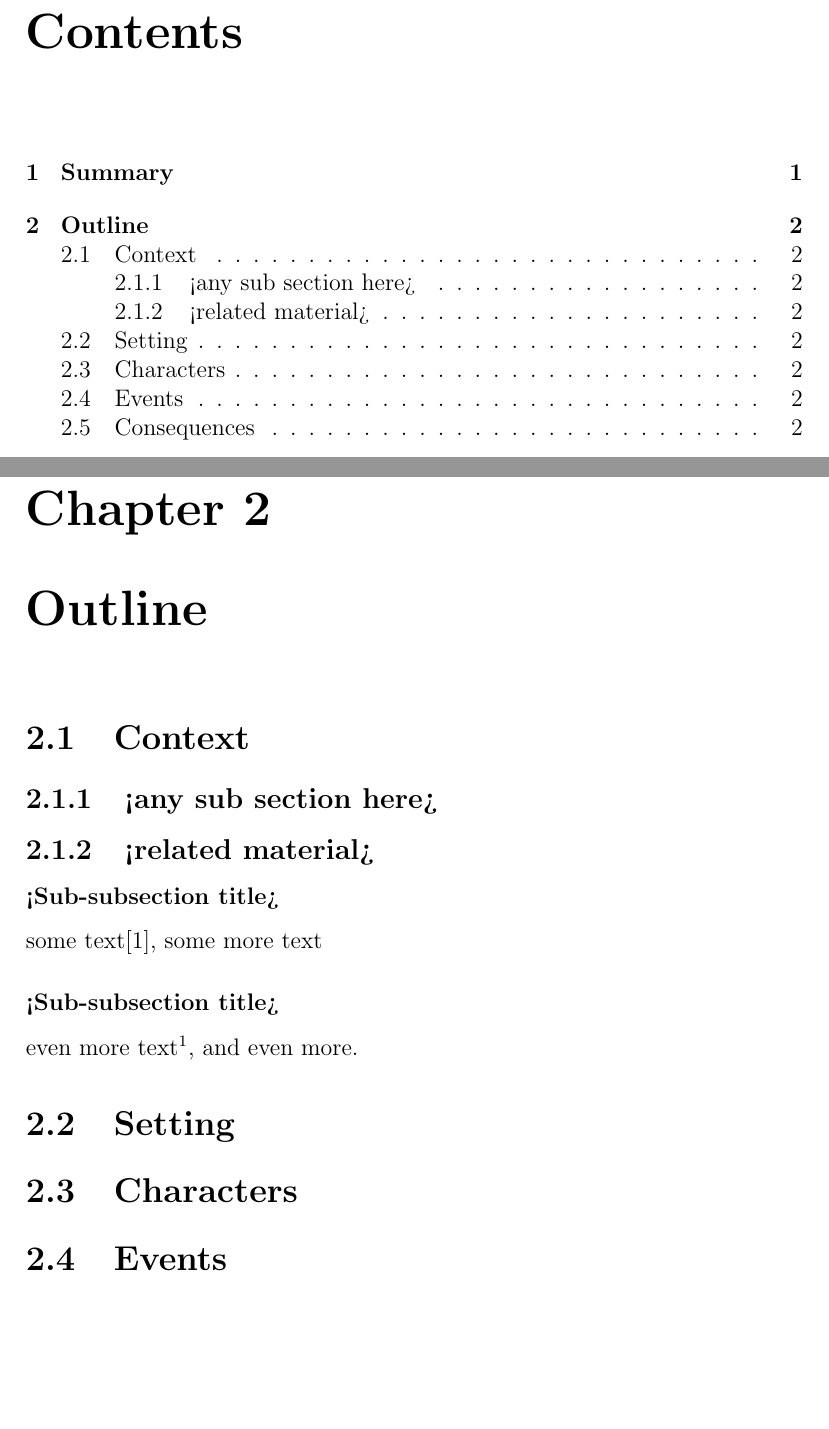
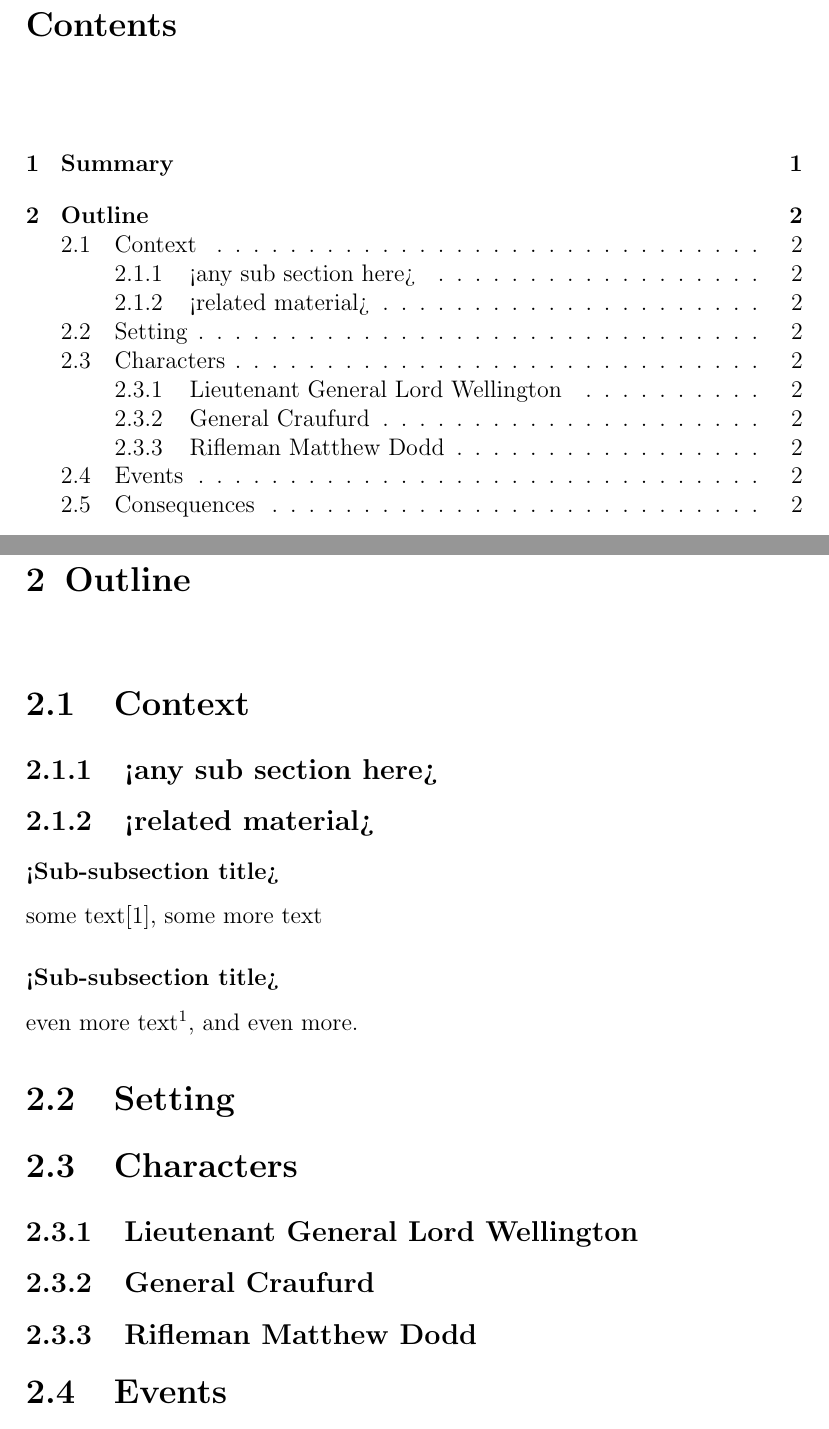
Before and after one commit to athanclark/goals, a LaTeX document (report.tex, which reads introduction.tex): two parts of pages 2 and 4 of 7, joined at a grey line, cut so that both start at the same text, the shorter picture padded with empty space. Compiled offline with pdfLaTeX.

Commit message:
adjusted chapter indexing

```diff
--- a/introduction.tex
+++ b/introduction.tex
@@ -14,6 +14,12 @@ even more text\footnote{<footnote here>}, and even more.
 \section{Setting}
 
 \section{Characters}
+\subsection{Lieutenant General Lord Wellington}
+
+\subsection{General Craufurd}
+
+\subsection{Rifleman Matthew Dodd}
+
 
 \section{Events}
 
--- a/report.tex
+++ b/report.tex
@@ -23,8 +23,12 @@
 \documentclass[12pt,a4paper]{report}
 \usepackage[pdftex]{graphicx} %for embedding images
 \usepackage{url} %for proper url entries
-\usepackage[bookmarks, colorlinks=false, pdfborder={0 0 0}, pdftitle={<pdf title here>}, pdfauthor={<author's name here>}, pdfsubject={<subject here>}, pdfkeywords={<keywords here>}]{hyperref} %for creating links in the pdf version and other additional pdf attributes, no effect on the printed document
+\usepackage[bookmarks, colorlinks=false, pdfborder={0 0 0}, pdftitle={<pdf title here>}, pdfauthor={Athan L Clark}, pdfsubject={Report}, pdfkeywords={USMC}]{hyperref} %for creating links in the pdf version and other additional pdf attributes, no effect on the printed document
 %\usepackage[final]{pdfpages} %for embedding another pdf, remove if not required
+\usepackage{titlesec}
+
+\titleformat{\chapter}[hang]
+  {\Large\bfseries}{\thechapter}{0.5em}{}
 
 \begin{document}
 \renewcommand\bibname{References} %Renames "Bibliography" to "References" on ref page
```
Also changed, not shown: report.pdf, 4 other files.
